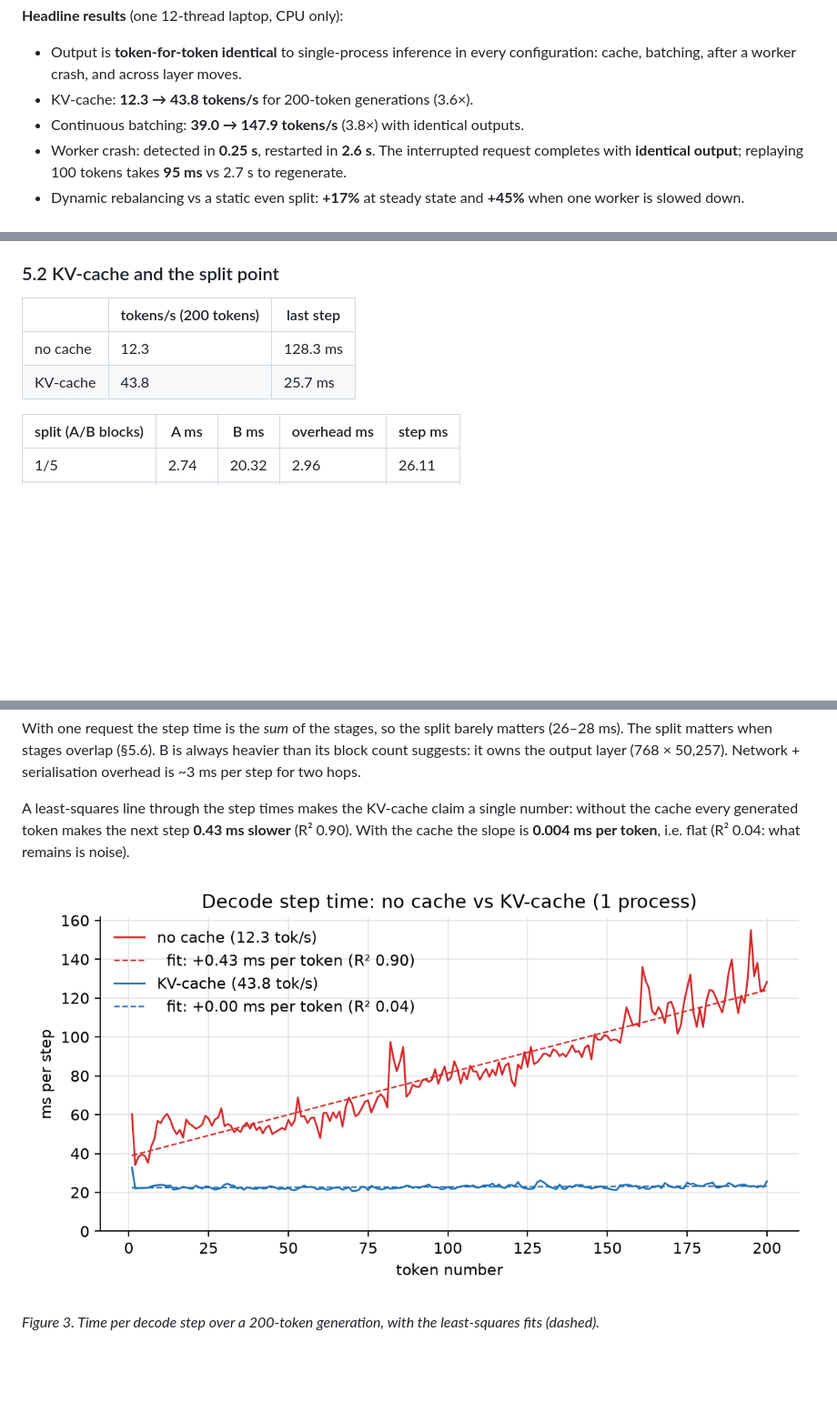
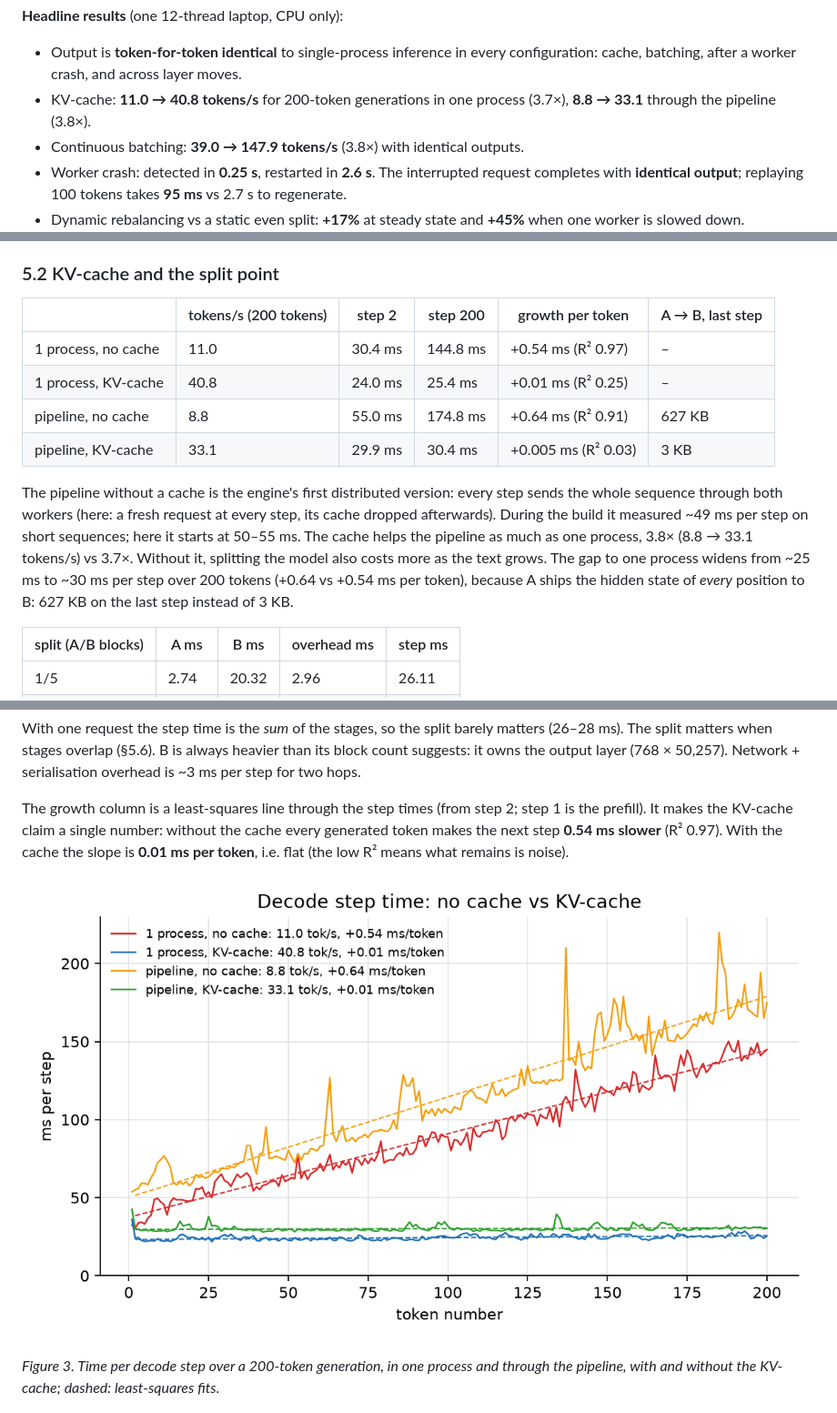
Before and after one commit to Suniljadaun/distributed-gpt2-inference, a Markdown page: report/Final_Report_draft.md, 3 parts joined by grey strips. Shown at 91% size. GitHub-like rendering; pictures changed too: results/charts/kv_cache.png; blank space fills up the shorter version.

```diff
--- a/report/Final_Report_draft.md
+++ b/report/Final_Report_draft.md
@@ -24,7 +24,8 @@ stopping service.
 **Headline results** (one 12-thread laptop, CPU only):
 - Output is **token-for-token identical** to single-process inference in every configuration: cache, batching,
   after a worker crash, and across layer moves.
-- KV-cache: **12.3 → 43.8 tokens/s** for 200-token generations (3.6×).
+- KV-cache: **11.0 → 40.8 tokens/s** for 200-token generations in one process (3.7×), **8.8 → 33.1** through the
+  pipeline (3.8×).
 - Continuous batching: **39.0 → 147.9 tokens/s** (3.8×) with identical outputs.
 - Worker crash: detected in **0.25 s**, restarted in **2.6 s**. The interrupted request completes with **identical
   output**; replaying 100 tokens takes **95 ms** vs 2.7 s to regenerate.
@@ -178,10 +179,19 @@ Matplotlib; fits and confidence intervals are computed with NumPy.
 experiment, and all rebalancing runs also compare their outputs with the reference: **0 differing tokens**.
 
 ### 5.2 KV-cache and the split point
-| | tokens/s (200 tokens) | last step |
-|---|---|---|
-| no cache | 12.3 | 128.3 ms |
-| KV-cache | 43.8 | 25.7 ms |
+| | tokens/s (200 tokens) | step 2 | step 200 | growth per token | A → B, last step |
+|---|---|---|---|---|---|
+| 1 process, no cache | 11.0 | 30.4 ms | 144.8 ms | +0.54 ms (R² 0.97) | – |
+| 1 process, KV-cache | 40.8 | 24.0 ms | 25.4 ms | +0.01 ms (R² 0.25) | – |
+| pipeline, no cache | 8.8 | 55.0 ms | 174.8 ms | +0.64 ms (R² 0.91) | 627 KB |
+| pipeline, KV-cache | 33.1 | 29.9 ms | 30.4 ms | +0.005 ms (R² 0.03) | 3 KB |
+
+The pipeline without a cache is the engine's first distributed version: every step sends the whole sequence through
+both workers (here: a fresh request at every step, its cache dropped afterwards). During the build it measured
+~49 ms per step on short sequences; here it starts at 50–55 ms. The cache helps the pipeline as much as one process,
+3.8× (8.8 → 33.1 tokens/s) vs 3.7×. Without it, splitting the model also costs more as the text grows. The gap to one
+process widens from ~25 ms to ~30 ms per step over 200 tokens (+0.64 vs +0.54 ms per token), because A ships the
+hidden state of *every* position to B: 627 KB on the last step instead of 3 KB.
 
 | split (A/B blocks) | A ms | B ms | overhead ms | step ms |
 |---|---|---|---|---|
@@ -195,13 +205,14 @@ With one request the step time is the *sum* of the stages, so the split barely m
 matters when stages overlap (§5.6). B is always heavier than its block count suggests: it owns the output layer
 (768 × 50,257). Network + serialisation overhead is ~3 ms per step for two hops.
 
-A least-squares line through the step times makes the KV-cache claim a single number: without the cache every
-generated token makes the next step **0.43 ms slower** (R² 0.90). With the cache the slope is **0.004 ms per token**,
-i.e. flat (R² 0.04: what remains is noise).
+The growth column is a least-squares line through the step times (from step 2; step 1 is the prefill). It makes the
+KV-cache claim a single number: without the cache every generated token makes the next step **0.54 ms slower**
+(R² 0.97). With the cache the slope is **0.01 ms per token**, i.e. flat (the low R² means what remains is noise).
 
 ![KV-cache](../results/charts/kv_cache.png)
 
-*Figure 3. Time per decode step over a 200-token generation, with the least-squares fits (dashed).*
+*Figure 3. Time per decode step over a 200-token generation, in one process and through the pipeline, with and
+without the KV-cache; dashed: least-squares fits.*
 
 ![Split sweep](../results/charts/split_sweep.png)
 
```
Also changed, not shown: other parts of report/Final_Report_draft.md (+1 -1 lines), README.md (+4 -4 lines), results/summary.md (+9 -2 lines), 7 other files.
